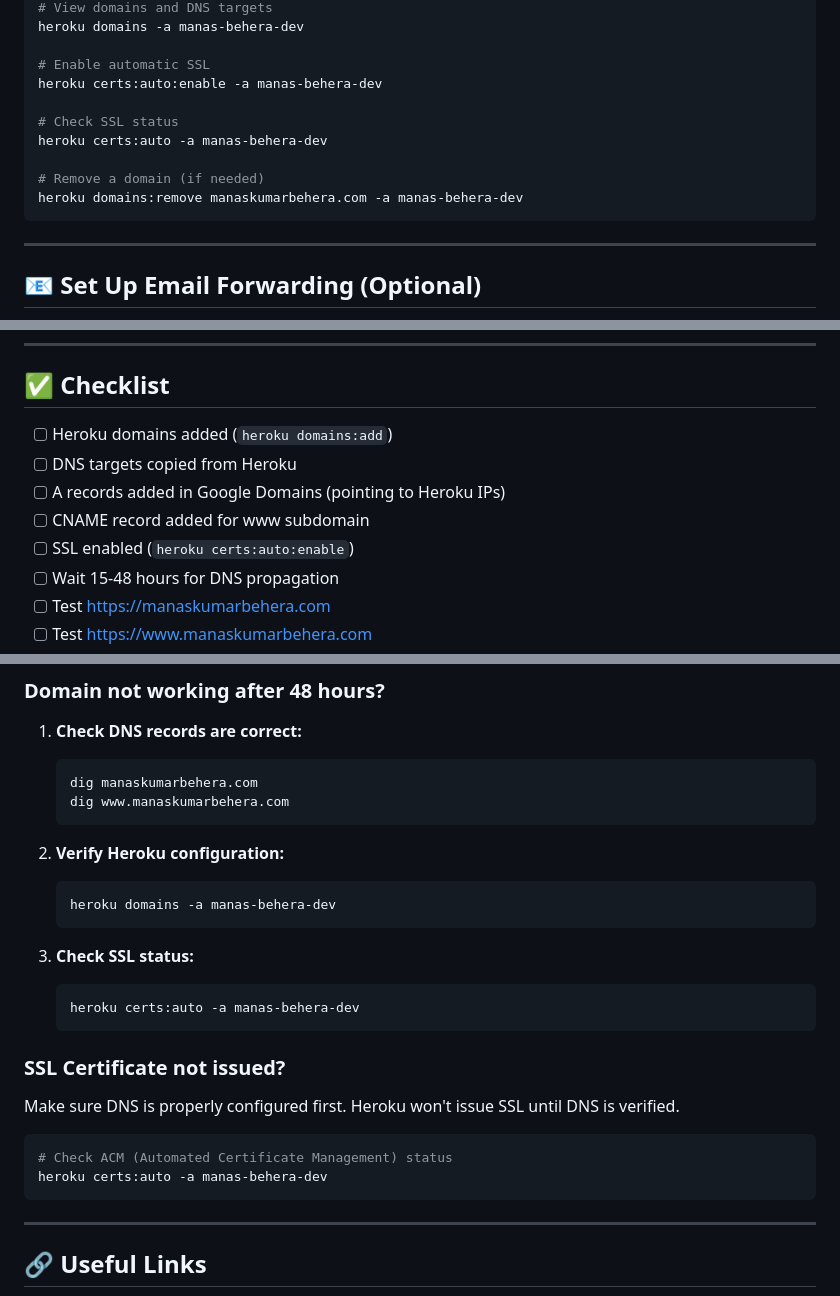
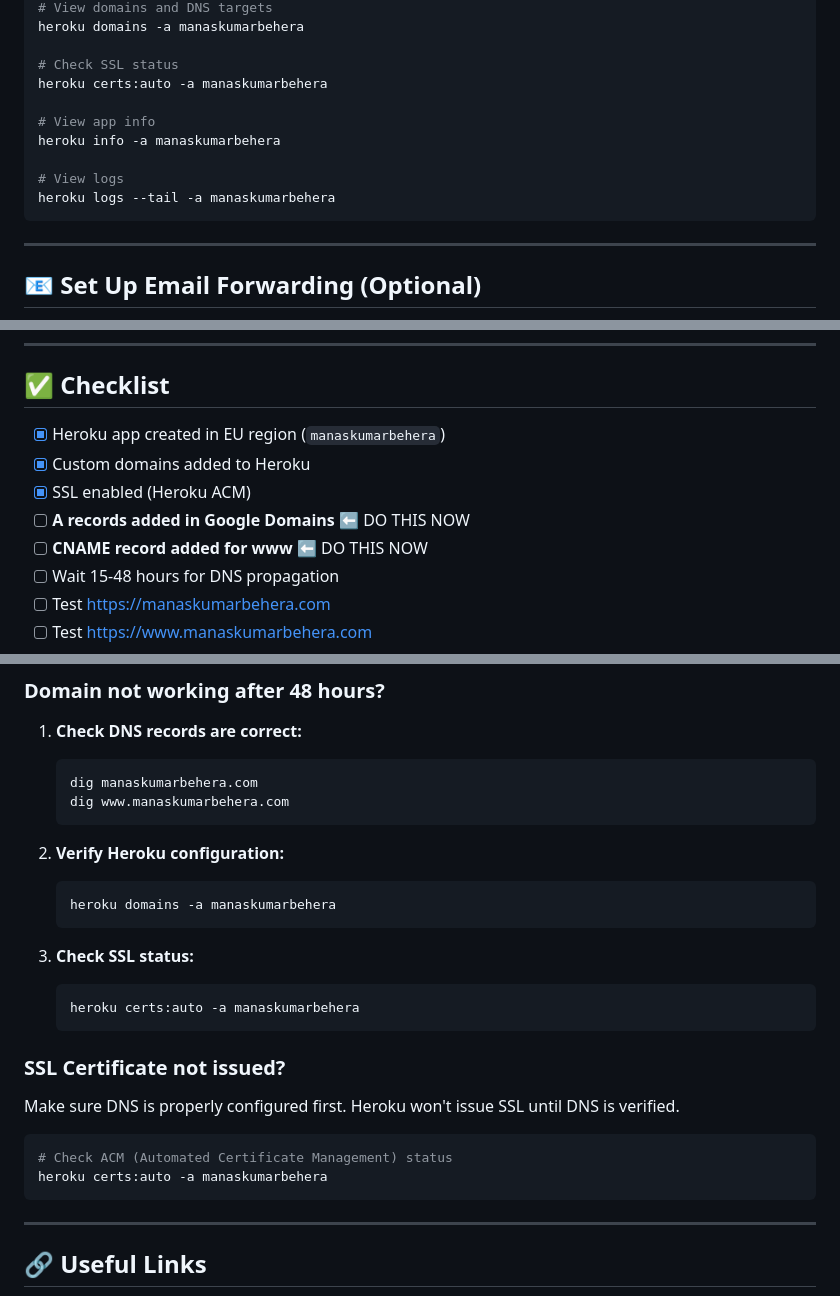
Before and after one commit to manaskumarbehera/my-salesforce-portfolio, a Markdown page: docs/DOMAIN_SETUP_GUIDE.md, 3 parts joined by grey strips. Rendered like a GitHub page.

````diff
--- a/docs/DOMAIN_SETUP_GUIDE.md
+++ b/docs/DOMAIN_SETUP_GUIDE.md
@@ -96,14 +88,14 @@ heroku domains:add www.manaskumarbehera.com -a manas-behera-dev
 # View domains and DNS targets
-heroku domains -a manas-behera-dev
-
-# Enable automatic SSL
-heroku certs:auto:enable -a manas-behera-dev
+heroku domains -a manaskumarbehera
 
 # Check SSL status
-heroku certs:auto -a manas-behera-dev
+heroku certs:auto -a manaskumarbehera
 
-# Remove a domain (if needed)
-heroku domains:remove manaskumarbehera.com -a manas-behera-dev
+# View app info
+heroku info -a manaskumarbehera
+
+# View logs
+heroku logs --tail -a manaskumarbehera
 ```
 
 ---
@@ -126,11 +118,11 @@ Now `web@manaskumarbehera.com` will forward to your Gmail!
 
 ## ✅ Checklist
 
-- [ ] Heroku domains added (`heroku domains:add`)
-- [ ] DNS targets copied from Heroku
-- [ ] A records added in Google Domains (pointing to Heroku IPs)
-- [ ] CNAME record added for www subdomain
-- [ ] SSL enabled (`heroku certs:auto:enable`)
+- [x] Heroku app created in EU region (`manaskumarbehera`)
+- [x] Custom domains added to Heroku
+- [x] SSL enabled (Heroku ACM)
+- [ ] **A records added in Google Domains** ⬅️ DO THIS NOW
+- [ ] **CNAME record added for www** ⬅️ DO THIS NOW
 - [ ] Wait 15-48 hours for DNS propagation
 - [ ] Test https://manaskumarbehera.com
 - [ ] Test https://www.manaskumarbehera.com
@@ -150,12 +142,12 @@ Now `web@manaskumarbehera.com` will forward to your Gmail!
 
 2. **Verify Heroku configuration:**
    ```bash
-   heroku domains -a manas-behera-dev
+   heroku domains -a manaskumarbehera
    ```
 
 3. **Check SSL status:**
    ```bash
-   heroku certs:auto -a manas-behera-dev
+   heroku certs:auto -a manaskumarbehera
    ```
 
 ### SSL Certificate not issued?
@@ -164,7 +156,7 @@ Make sure DNS is properly configured first. Heroku won't issue SSL until DNS is
 
 ```bash
 # Check ACM (Automated Certificate Management) status
-heroku certs:auto -a manas-behera-dev
+heroku certs:auto -a manaskumarbehera
 ```
 
 ---
````
Also changed, not shown: other parts of docs/DOMAIN_SETUP_GUIDE.md (+46 -54 lines).
